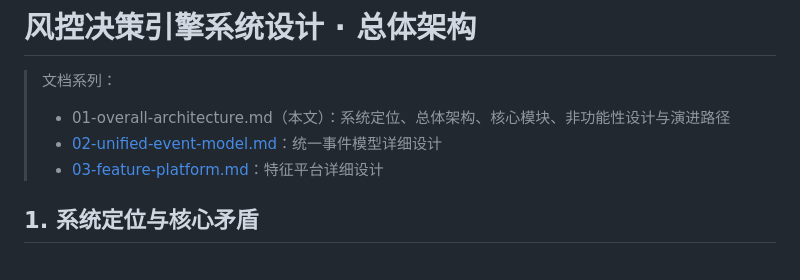
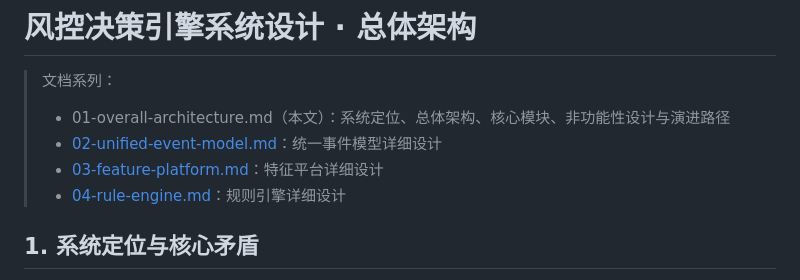
Before and after one commit to fengdu1127/tmp, a Markdown page: docs/risk-control-decision-engine/01-overall-architecture.md, the part around the change. GitHub-like rendering.

```diff
--- a/docs/risk-control-decision-engine/01-overall-architecture.md
+++ b/docs/risk-control-decision-engine/01-overall-architecture.md
@@ -4,6 +4,7 @@
 > - 01-overall-architecture.md（本文）：系统定位、总体架构、核心模块、非功能性设计与演进路径
 > - [02-unified-event-model.md](./02-unified-event-model.md)：统一事件模型详细设计
 > - [03-feature-platform.md](./03-feature-platform.md)：特征平台详细设计
+> - [04-rule-engine.md](./04-rule-engine.md)：规则引擎详细设计
 
 ## 1. 系统定位与核心矛盾
 
```
Also changed, not shown: docs/risk-control-decision-engine/04-rule-engine.md (added, +118 -0 lines).
